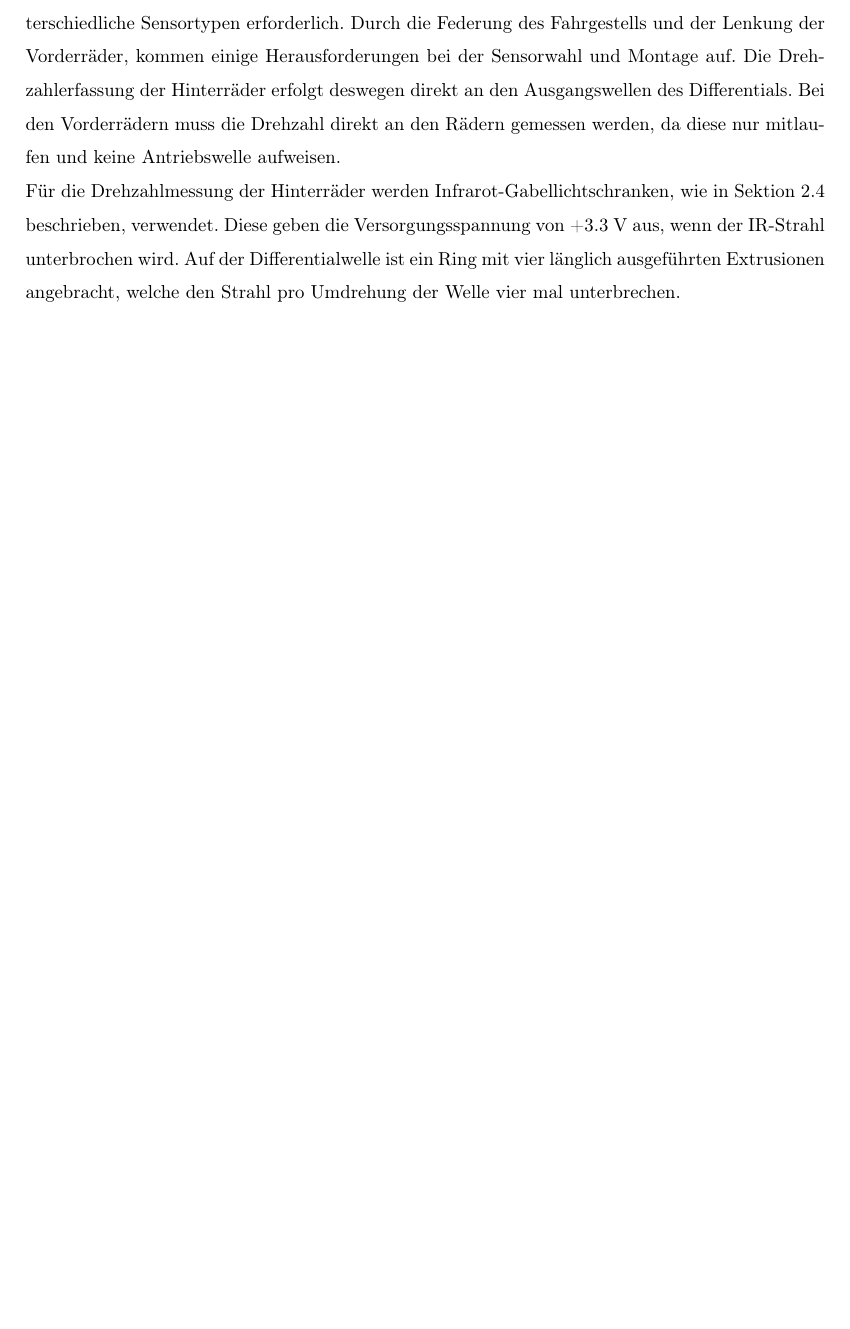
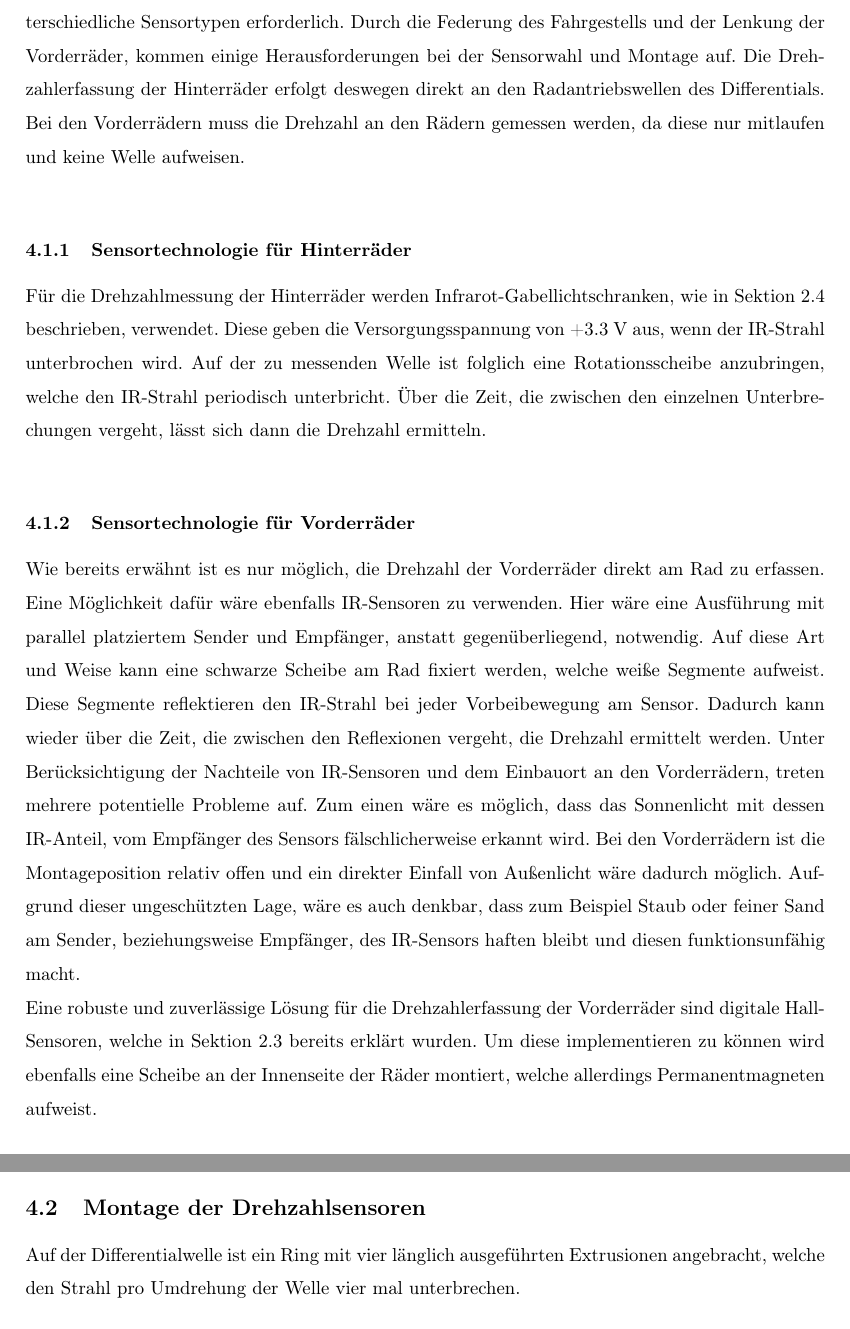
Before and after one commit to bblacher/Automotion-Diplomarbeit, a LaTeX thesis (Diplomarbeit/master.tex, which reads Diplomarbeit/RPM.tex): part of page 19 of 33 before the commit and two parts of pages 19 and 20 of 34 after it, the two joined at a grey line, cut so that both start at the same text, the shorter picture padded with empty space. Compiled offline with pdfLaTeX.

Commit message:
RPM, Wahl

```diff
--- a/Diplomarbeit/RPM.tex
+++ b/Diplomarbeit/RPM.tex
@@ -4,5 +4,16 @@ Die individuelle Drehzahl aller vier Räder des Modellautos soll erfasst werden.
 
 \subsection{Wahl der Sensortechnologie}
 \label{subsec:RPMchoice}
-Aufgrund des Hinterradantriebes des Modellautos sind für die vorderen und hinteren Räder unterschiedliche Sensortypen erforderlich. Durch die Federung des Fahrgestells und der Lenkung der Vorderräder, kommen einige Herausforderungen bei der Sensorwahl und Montage auf. Die Drehzahlerfassung der Hinterräder erfolgt deswegen direkt an den Ausgangswellen des Differentials. Bei den Vorderrädern muss die Drehzahl direkt an den Rädern gemessen werden, da diese nur mitlaufen und keine Antriebswelle aufweisen.\\
-Für die Drehzahlmessung der Hinterräder werden Infrarot-Gabellichtschranken, wie in Sektion \ref{subsec:tIR} beschrieben, verwendet. Diese geben die Versorgungsspannung von +3.3 V aus, wenn der \ac{IR}-Strahl unterbrochen wird. Auf der Differentialwelle ist ein Ring mit vier länglich ausgeführten Extrusionen angebracht, welche den Strahl pro Umdrehung der Welle vier mal unterbrechen.
+Aufgrund des Hinterradantriebes des Modellautos sind für die vorderen und hinteren Räder unterschiedliche Sensortypen erforderlich. Durch die Federung des Fahrgestells und der Lenkung der Vorderräder, kommen einige Herausforderungen bei der Sensorwahl und Montage auf. Die Drehzahlerfassung der Hinterräder erfolgt deswegen direkt an den Radantriebswellen des Differentials. Bei den Vorderrädern muss die Drehzahl an den Rädern gemessen werden, da diese nur mitlaufen und keine Welle aufweisen.\\
+\subsubsection{Sensortechnologie für Hinterräder}
+\label{subsubsec:RPMchoiceRear}
+Für die Drehzahlmessung der Hinterräder werden Infrarot-Gabellichtschranken, wie in Sektion \ref{subsec:tIR} beschrieben, verwendet. Diese geben die Versorgungsspannung von +3.3 V aus, wenn der \ac{IR}-Strahl unterbrochen wird. Auf der zu messenden Welle ist folglich eine Rotationsscheibe anzubringen, welche den \ac{IR}-Strahl periodisch unterbricht. Über die Zeit, die zwischen den einzelnen Unterbrechungen vergeht, lässt sich dann die Drehzahl ermitteln.\\
+\subsubsection{Sensortechnologie für Vorderräder}
+\label{subsubsec:RPMchoiceFront}
+Wie bereits erwähnt ist es nur möglich, die Drehzahl der Vorderräder direkt am Rad zu erfassen. Eine Möglichkeit dafür wäre ebenfalls \ac{IR}-Sensoren zu verwenden. Hier wäre eine Ausführung mit parallel platziertem Sender und Empfänger, anstatt gegenüberliegend, notwendig. Auf diese Art und Weise kann eine schwarze Scheibe am Rad fixiert werden, welche weiße Segmente aufweist. Diese Segmente reflektieren den \ac{IR}-Strahl bei jeder Vorbeibewegung am Sensor. Dadurch kann wieder über die Zeit, die zwischen den Reflexionen vergeht, die Drehzahl ermittelt werden. Unter Berücksichtigung der Nachteile von \ac{IR}-Sensoren und dem Einbauort an den Vorderrädern, treten mehrere potentielle Probleme auf. Zum einen wäre es möglich, dass das Sonnenlicht mit dessen \ac{IR}-Anteil, vom Empfänger des Sensors fälschlicherweise erkannt wird. Bei den Vorderrädern ist die Montageposition relativ offen und ein direkter Einfall von Außenlicht wäre dadurch möglich. Aufgrund dieser ungeschützten Lage, wäre es auch denkbar, dass zum Beispiel Staub oder feiner Sand am Sender, beziehungsweise Empfänger, des \ac{IR}-Sensors haften bleibt und diesen funktionsunfähig macht.\\
+Eine robuste und zuverlässige Lösung für die Drehzahlerfassung der Vorderräder sind digitale Hall-Sensoren, welche in Sektion \ref{subsec:tHall} bereits erklärt wurden. Um diese implementieren zu können wird ebenfalls eine Scheibe an der Innenseite der Räder montiert, welche allerdings Permanentmagneten aufweist.
+
+
+
+\subsection{Montage der Drehzahlsensoren}
+Auf der Differentialwelle ist ein Ring mit vier länglich ausgeführten Extrusionen angebracht, welche den Strahl pro Umdrehung der Welle vier mal unterbrechen.
```
